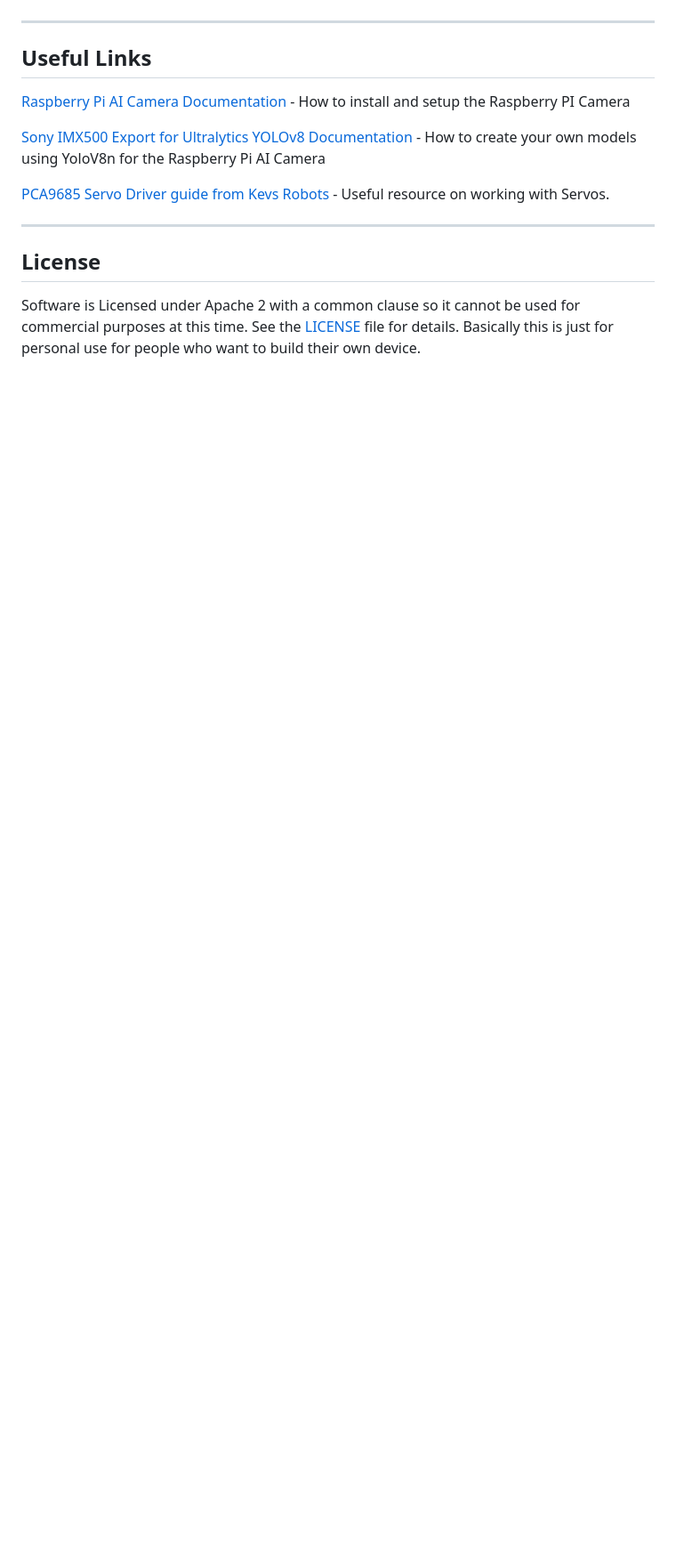
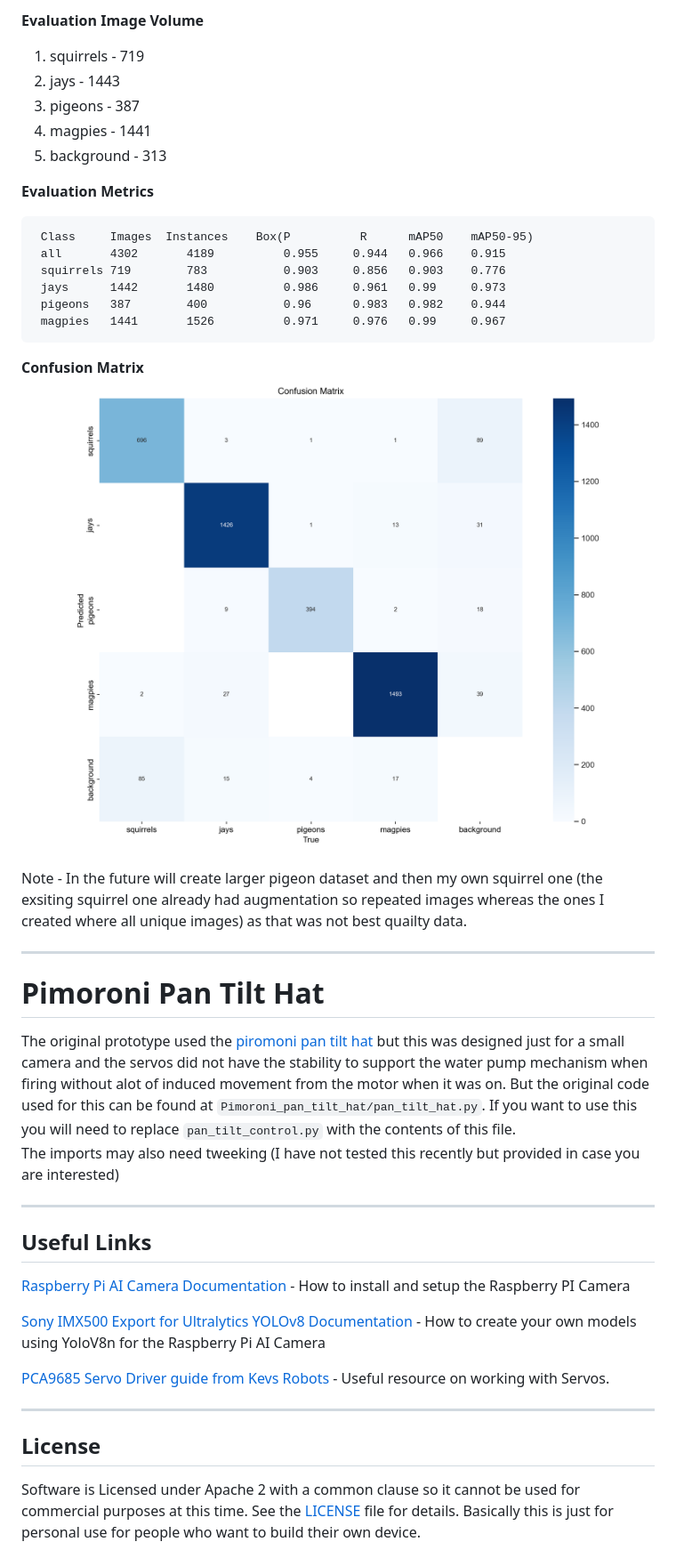
Before and after one commit to dave-ct/ai_object_plus_water, a Markdown page: README.md, the part around the change printed below. Shown: that part at 89% size. Drawn GitHub-style; pictures changed too: docs/images/a2_confusion_matrix.png (added); blank space fills up the shorter version.

Commit message:
Update to readme on tracking, AI models, and modes of operation.  Included the original piromoni pan/tilt hat code incase anyone needs it.

````diff
--- a/README.md
+++ b/README.md
@@ -240,3 +338,33 @@ Add details on the current trained models here. (ToDo)
+**Evaluation Image Volume**
+1. squirrels - 719
+2. jays - 1443
+3. pigeons - 387
+4. magpies - 1441
+5. background - 313
+
+**Evaluation Metrics**
+```
+ Class     Images  Instances    Box(P          R      mAP50    mAP50-95)
+ all       4302       4189          0.955     0.944   0.966    0.915
+ squirrels 719        783           0.903     0.856   0.903    0.776
+ jays      1442       1480          0.986     0.961   0.99     0.973
+ pigeons   387        400           0.96      0.983   0.982    0.944
+ magpies   1441       1526          0.971     0.976   0.99     0.967
+```
+**Confusion Matrix**
+![Confusion Matrix A2](docs/images/a2_confusion_matrix.png)
+
+Note - In the future will create larger pigeon dataset and then my own squirrel one (the exsiting squirrel one already had
+augmentation so repeated images whereas the ones I created where all unique images) as that was not best quailty data.
+
+***
+# Pimoroni Pan Tilt Hat
+The original prototype used  the [piromoni pan tilt hat](https://shop.pimoroni.com/products/pan-tilt-hat)
+but this was designed just for a small camera and the servos did not have the stability to support the water pump mechanism
+when firing without alot of induced movement from the motor when it was on.  But the original code used for this can be found at
+`Pimoroni_pan_tilt_hat/pan_tilt_hat.py`.  If you want to use this you will need to replace `pan_tilt_control.py` with the
+contents of this file.
+The imports may also need tweeking (I have not tested this recently but provided in case you are interested)
 
 ***
 ## Useful Links
````
Also changed, not shown: other parts of README.md (+108 -10 lines), 1 other file.
